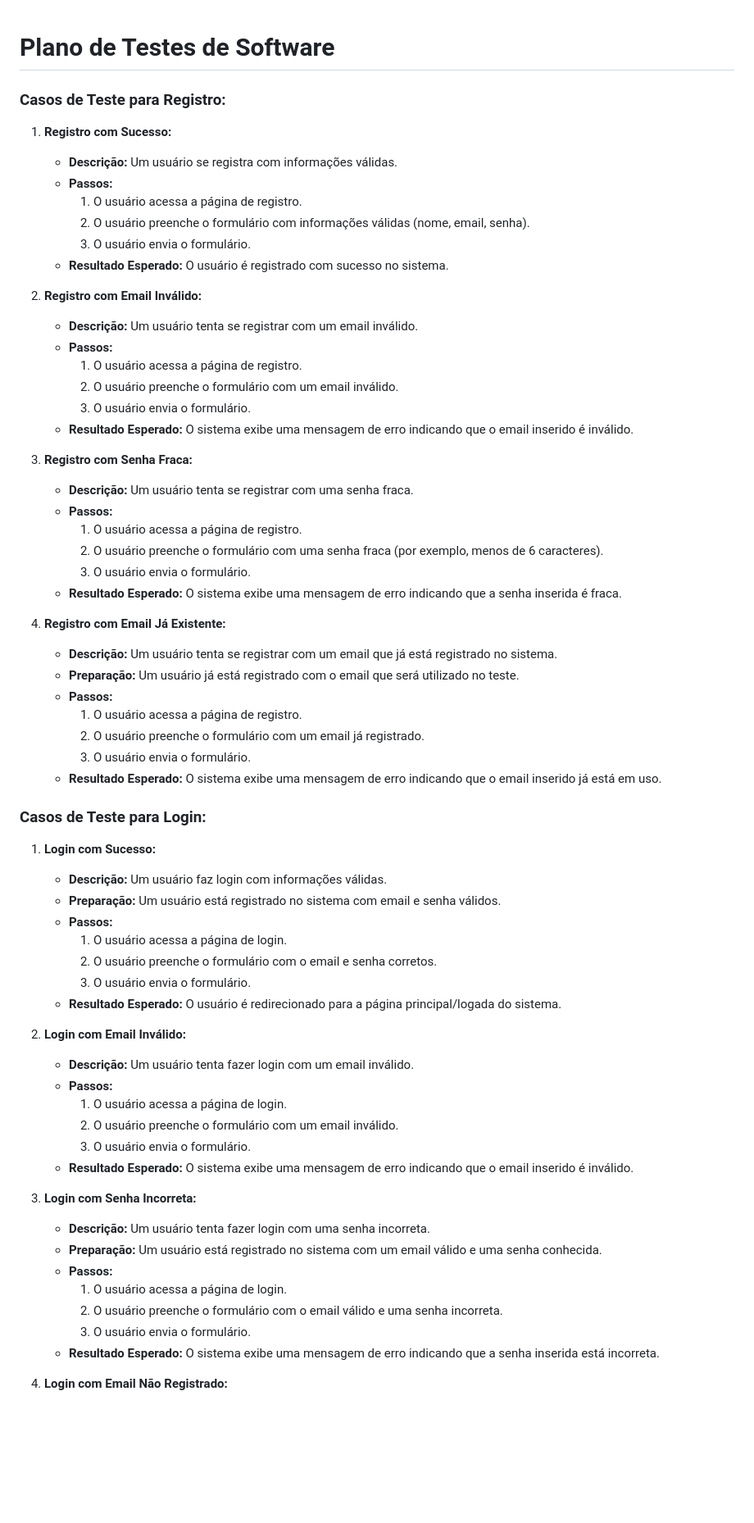
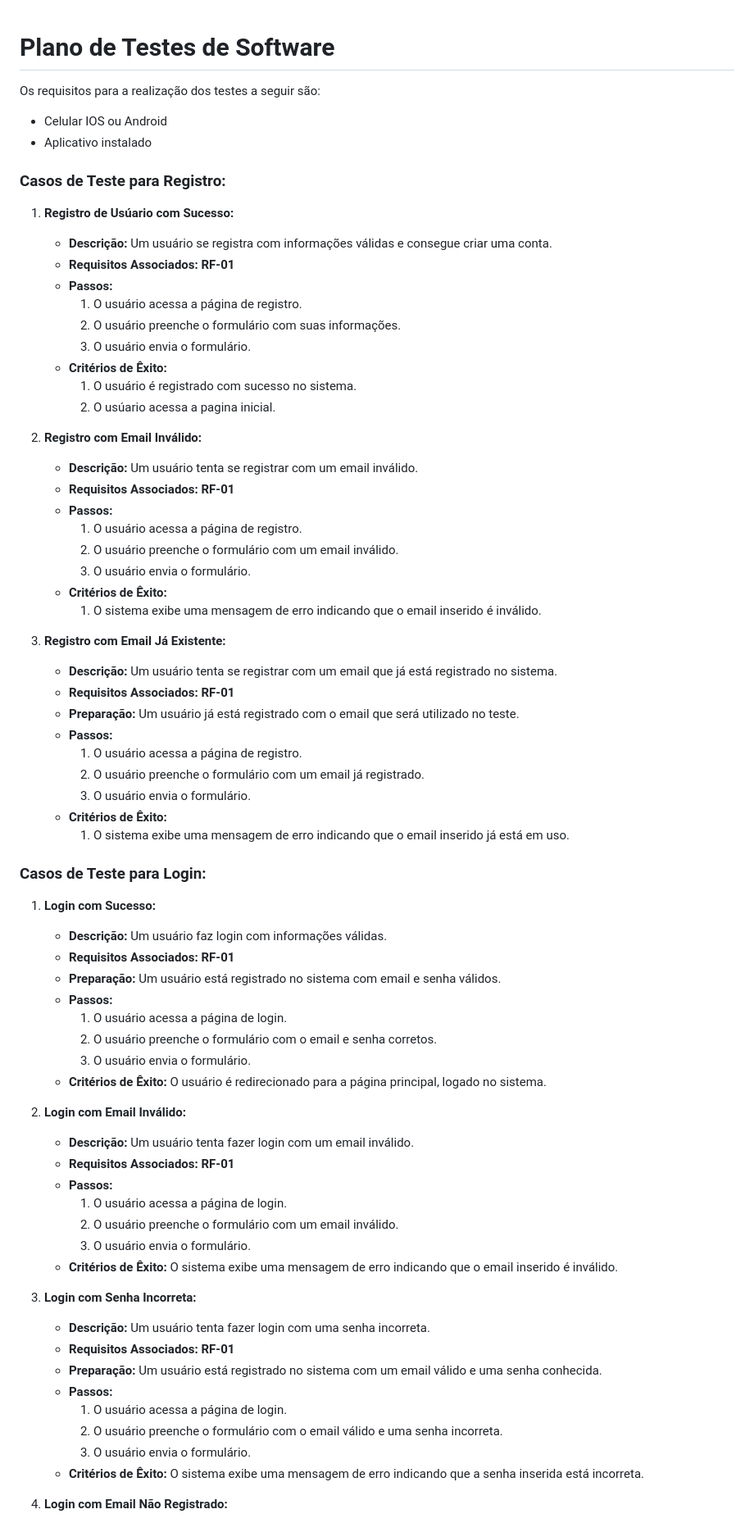
Before and after one commit to ICEI-PUC-Minas-PMV-ADS/pmv-ads-2024-1-e3-proj-mov-t6-pmv-ads-2024-1-e3-proj-fitfocus, a Markdown page: docs/08-Plano de Testes de Software.md, the part around one of its changes. Shown at 82% size. GitHub-like rendering; blank space fills up the shorter version.

```diff
--- a/docs/08-Plano de Testes de Software.md
+++ b/docs/08-Plano de Testes de Software.md
@@ -1,66 +1,74 @@
 # Plano de Testes de Software
+
+Os requisitos para a realização dos testes a seguir são:
+- Celular IOS ou Android
+- Aplicativo instalado
+
 ### Casos de Teste para Registro:
 
-1. **Registro com Sucesso:**
-   - **Descrição:** Um usuário se registra com informações válidas.
+1. **Registro de Usúario com Sucesso:**
+   - **Descrição:** Um usuário se registra com informações válidas e consegue criar uma conta.
+   - **Requisitos Associados: RF-01**
    - **Passos:**
      1. O usuário acessa a página de registro.
-     2. O usuário preenche o formulário com informações válidas (nome, email, senha).
+     2. O usuário preenche o formulário com suas informações.
      3. O usuário envia o formulário.
-   - **Resultado Esperado:** O usuário é registrado com sucesso no sistema.
+   - **Critérios de Êxito:**
+     1. O usuário é registrado com sucesso no sistema.
+     2. O usúario acessa a pagina inicial.
+
 
 2. **Registro com Email Inválido:**
    - **Descrição:** Um usuário tenta se registrar com um email inválido.
+   - **Requisitos Associados: RF-01**
    - **Passos:**
      1. O usuário acessa a página de registro.
      2. O usuário preenche o formulário com um email inválido.
      3. O usuário envia o formulário.
-   - **Resultado Esperado:** O sistema exibe uma mensagem de erro indicando que o email inserido é inválido.
+   - **Critérios de Êxito:**
+     1. O sistema exibe uma mensagem de erro indicando que o email inserido é inválido.
 
-3. **Registro com Senha Fraca:**
-   - **Descrição:** Um usuário tenta se registrar com uma senha fraca.
-   - **Passos:**
-     1. O usuário acessa a página de registro.
-     2. O usuário preenche o formulário com uma senha fraca (por exemplo, menos de 6 caracteres).
-     3. O usuário envia o formulário.
-   - **Resultado Esperado:** O sistema exibe uma mensagem de erro indicando que a senha inserida é fraca.
-
-4. **Registro com Email Já Existente:**
+3. **Registro com Email Já Existente:**
    - **Descrição:** Um usuário tenta se registrar com um email que já está registrado no sistema.
+   - **Requisitos Associados: RF-01**
    - **Preparação:** Um usuário já está registrado com o email que será utilizado no teste.
    - **Passos:**
      1. O usuário acessa a página de registro.
      2. O usuário preenche o formulário com um email já registrado.
      3. O usuário envia o formulário.
-   - **Resultado Esperado:** O sistema exibe uma mensagem de erro indicando que o email inserido já está em uso.
+   - **Critérios de Êxito:**
+     1. O sistema exibe uma mensagem de erro indicando que o email inserido já está em uso.
 
 ### Casos de Teste para Login:
 
 1. **Login com Sucesso:**
    - **Descrição:** Um usuário faz login com informações válidas.
+   - **Requisitos Associados: RF-01**
    - **Preparação:** Um usuário está registrado no sistema com email e senha válidos.
    - **Passos:**
      1. O usuário acessa a página de login.
      2. O usuário preenche o formulário com o email e senha corretos.
      3. O usuário envia o formulário.
-   - **Resultado Esperado:** O usuário é redirecionado para a página principal/logada do sistema.
+   - **Critérios de Êxito:** O usuário é redirecionado para a página principal, logado no sistema.
 
 2. **Login com Email Inválido:**
    - **Descrição:** Um usuário tenta fazer login com um email inválido.
+   - **Requisitos Associados: RF-01**
    - **Passos:**
      1. O usuário acessa a página de login.
      2. O usuário preenche o formulário com um email inválido.
      3. O usuário envia o formulário.
-   - **Resultado Esperado:** O sistema exibe uma mensagem de erro indicando que o email inserido é inválido.
+   - **Critérios de Êxito:** O sistema exibe uma mensagem de erro indicando que o email inserido é inválido.
 
 3. **Login com Senha Incorreta:**
    - **Descrição:** Um usuário tenta fazer login com uma senha incorreta.
+   - **Requisitos Associados: RF-01**
    - **Preparação:** Um usuário está registrado no sistema com um email válido e uma senha conhecida.
    - **Passos:**
      1. O usuário acessa a página de login.
      2. O usuário preenche o formulário com o email válido e uma senha incorreta.
      3. O usuário envia o formulário.
-   - **Resultado Esperado:** O sistema exibe uma mensagem de erro indicando que a senha inserida está incorreta.
+   - **Critérios de Êxito:** O sistema exibe uma mensagem de erro indicando que a senha inserida está incorreta.
 
 4. **Login com Email Não Registrado:**
    - **Descrição:** Um usuário tenta fazer login com um email que não está registrado no sistema.
```
Also changed, not shown: other parts of docs/08-Plano de Testes de Software.md (+31 -17 lines).
